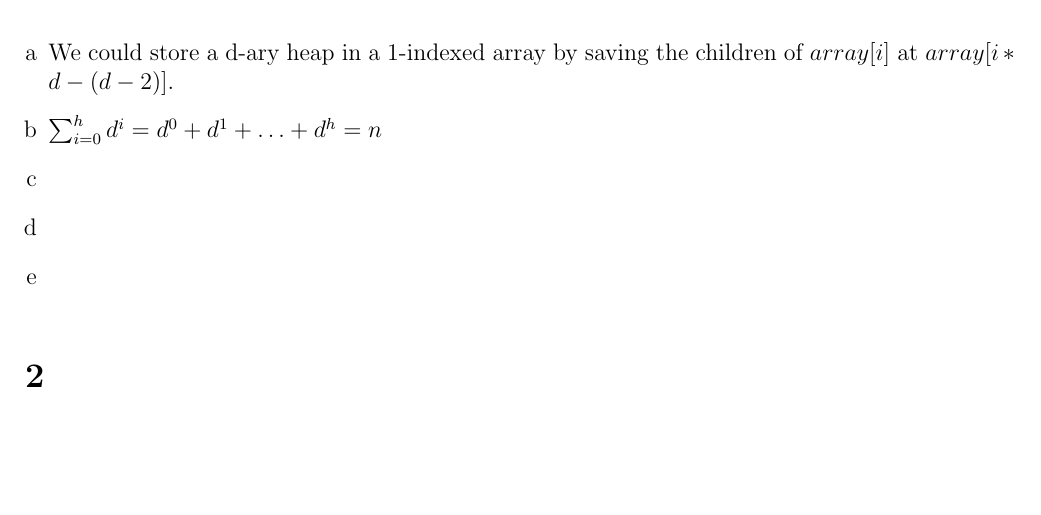
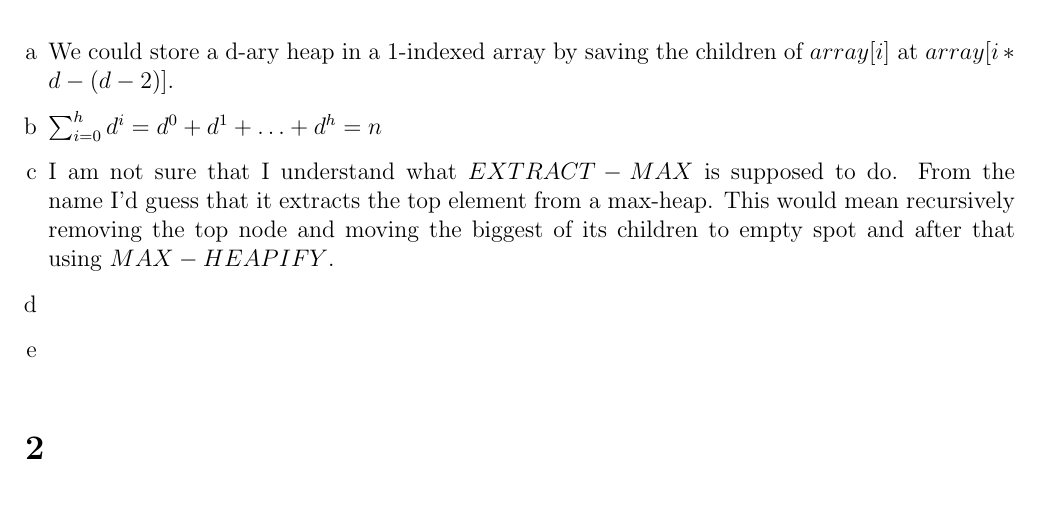
Before and after one commit to deKronkelers/NWI-IBC027_assignment5, a LaTeX document (answers/assigment5_s4549775_s4329872.tex): part of page 1 of 5, cut so that both start at the same text, the shorter picture padded with empty space. Compiled offline with pdfLaTeX.

Commit message:
Add answer to 1c.

```diff
--- a/answers/assigment5_s4549775_s4329872.tex
+++ b/answers/assigment5_s4549775_s4329872.tex
@@ -29,6 +29,8 @@ This was done in collaboration with Constantin Blach (s4329872).
 	$\sum_{i = 0}^{h} d^i = d^0 + d^1 + \dots + d^h = n$
 
 	\item %c
+	I am not sure that I understand what $EXTRACT-MAX$ is supposed to do. From the name I'd guess that it extracts the top element from a max-heap. This would mean recursively removing the top node and moving the biggest of its children to empty spot and after that using $MAX-HEAPIFY$.
+
 	\item %d
 	\item %e
 \end{enumerate}
```
